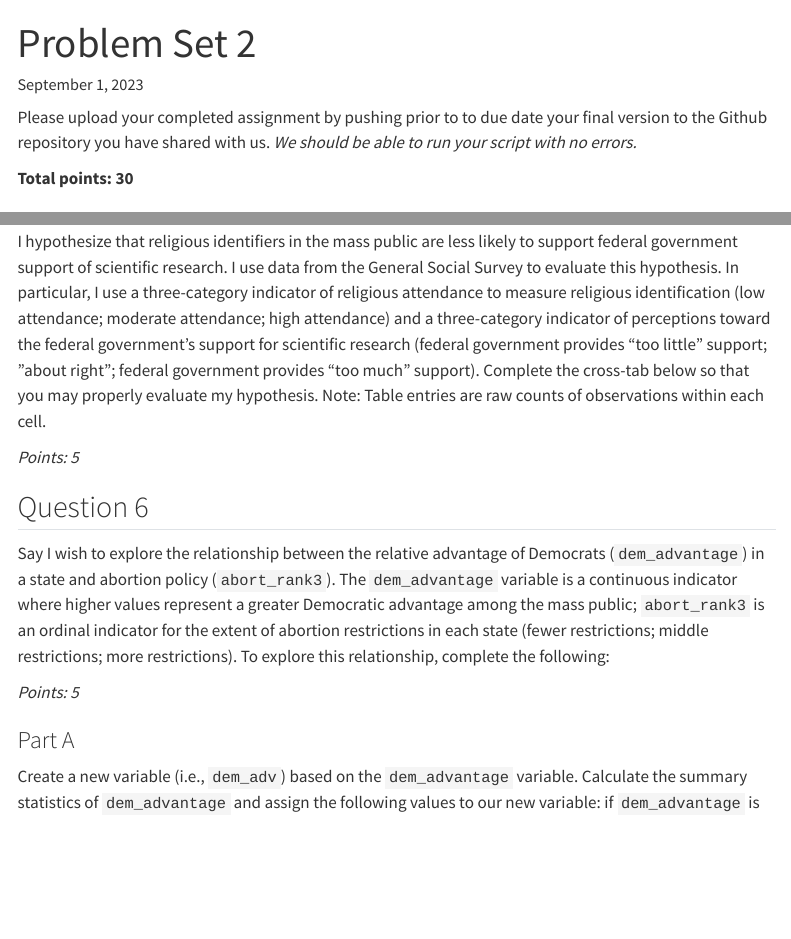
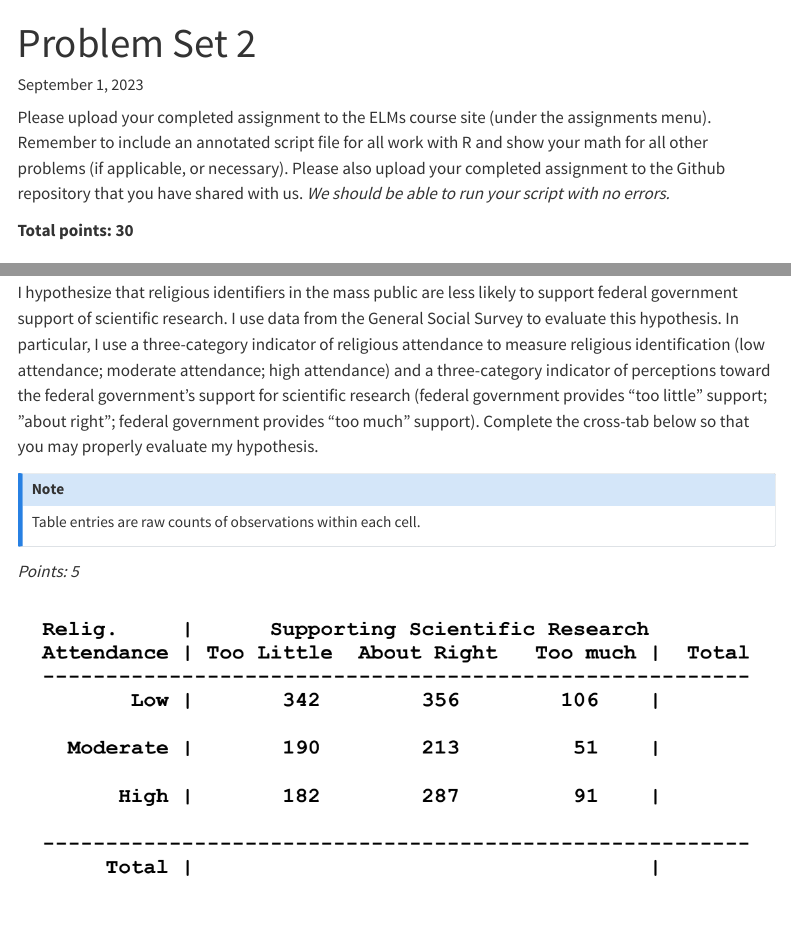
Before and after one commit to hgoers/GVPT622_problem_sets, a Quarto document (problem_set_2.qmd): the page in a window 1100 px wide, from its top, and a second part further down, joined at a grey line. Rendered offline with R 4.5, knitr and Pandoc in place of Quarto, with nearby package versions; menus at the side of the page are left out.

Commit message:
Include cross tab in ps 2

```diff
--- a/problem_set_2.qmd
+++ b/problem_set_2.qmd
@@ -7,10 +7,12 @@ format:
 toc: true
 editor: visual
 execute:
-  echo: true
+  echo: false
+  warning: false
+  message: false
 ---
 
-Please upload your completed assignment by pushing prior to to due date your final version to the Github repository you have shared with us. *We should be able to run your script with no errors.*
+Please upload your completed assignment to the ELMs course site (under the assignments menu). Remember to include an annotated script file for all work with R and show your math for all other problems (if applicable, or necessary). Please also upload your completed assignment to the Github repository that you have shared with us. *We should be able to run your script with no errors.*
 
 **Total points: 30**
 
@@ -48,9 +50,15 @@ The variable `Obama_win12` is a dichotomous indicator of whether Obama won the s
 
 ## Question 5
 
-I hypothesize that religious identifiers in the mass public are less likely to support federal government support of scientific research. I use data from the General Social Survey to evaluate this hypothesis. In particular, I use a three-category indicator of religious attendance to measure religious identification (low attendance; moderate attendance; high attendance) and a three-category indicator of perceptions toward the federal government’s support for scientific research (federal government provides “too little” support; ”about right”; federal government provides “too much” support). Complete the cross-tab below so that you may properly evaluate my hypothesis. Note: Table entries are raw counts of observations within each cell.
+I hypothesize that religious identifiers in the mass public are less likely to support federal government support of scientific research. I use data from the General Social Survey to evaluate this hypothesis. In particular, I use a three-category indicator of religious attendance to measure religious identification (low attendance; moderate attendance; high attendance) and a three-category indicator of perceptions toward the federal government’s support for scientific research (federal government provides “too little” support; ”about right”; federal government provides “too much” support). Complete the cross-tab below so that you may properly evaluate my hypothesis.
+
+::: {.callout-note}
+Table entries are raw counts of observations within each cell.
+:::
 
 *Points: 5*
+
+![](img/ps2_cross_tab.png)
 
 ## Question 6
 
```
Also changed, not shown: problem_set_1.qmd (+3 -5 lines), img/ps2_cross_tab.png (added).
